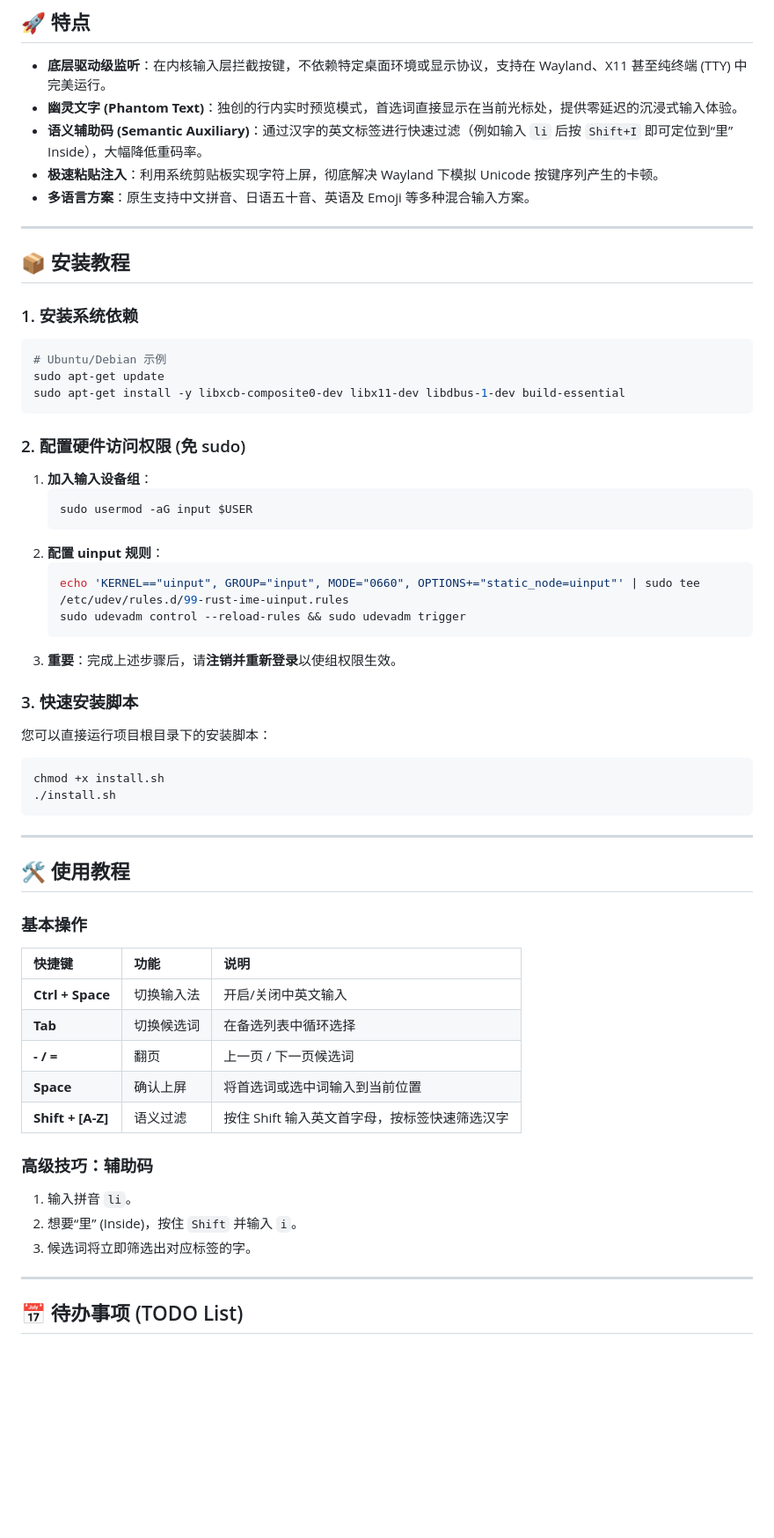
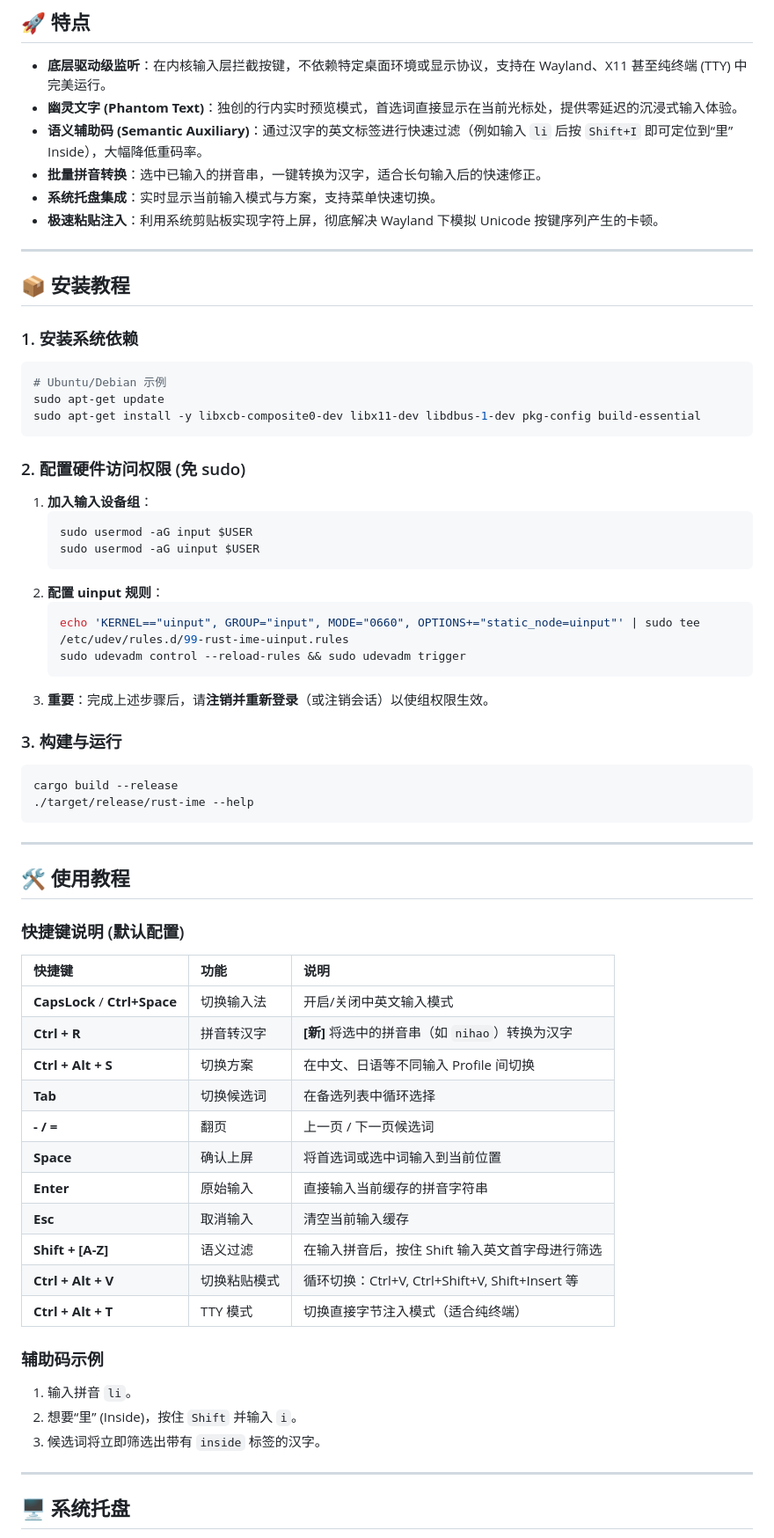
Before and after one commit to 123qweraz/rust_ime, a Markdown page: README.md, the part around one of its changes. Shown at 88% size. GitHub-like rendering; blank space fills up the shorter version.

Commit message:
docs: update readme with new features and shortcuts

````diff
--- a/README.md
+++ b/README.md
@@ -7,8 +7,9 @@
 - **底层驱动级监听**：在内核输入层拦截按键，不依赖特定桌面环境或显示协议，支持在 Wayland、X11 甚至纯终端 (TTY) 中完美运行。
 - **幽灵文字 (Phantom Text)**：独创的行内实时预览模式，首选词直接显示在当前光标处，提供零延迟的沉浸式输入体验。
 - **语义辅助码 (Semantic Auxiliary)**：通过汉字的英文标签进行快速过滤（例如输入 `li` 后按 `Shift+I` 即可定位到“里” Inside），大幅降低重码率。
+- **批量拼音转换**：选中已输入的拼音串，一键转换为汉字，适合长句输入后的快速修正。
+- **系统托盘集成**：实时显示当前输入模式与方案，支持菜单快速切换。
 - **极速粘贴注入**：利用系统剪贴板实现字符上屏，彻底解决 Wayland 下模拟 Unicode 按键序列产生的卡顿。
-- **多语言方案**：原生支持中文拼音、日语五十音、英语及 Emoji 等多种混合输入方案。
 
 ---
 
@@ -19,7 +20,7 @@
 ```bash
 # Ubuntu/Debian 示例
 sudo apt-get update
-sudo apt-get install -y libxcb-composite0-dev libx11-dev libdbus-1-dev build-essential
+sudo apt-get install -y libxcb-composite0-dev libx11-dev libdbus-1-dev pkg-config build-essential
 ```
 
 ### 2. 配置硬件访问权限 (免 sudo)
@@ -27,42 +28,48 @@ sudo apt-get install -y libxcb-composite0-dev libx11-dev libdbus-1-dev build-ess
 1. **加入输入设备组**：
    ```bash
    sudo usermod -aG input $USER
+   sudo usermod -aG uinput $USER
    ```
 2. **配置 uinput 规则**：
    ```bash
    echo 'KERNEL=="uinput", GROUP="input", MODE="0660", OPTIONS+="static_node=uinput"' | sudo tee /etc/udev/rules.d/99-rust-ime-uinput.rules
    sudo udevadm control --reload-rules && sudo udevadm trigger
    ```
-3. **重要**：完成上述步骤后，请**注销并重新登录**以使组权限生效。
+3. **重要**：完成上述步骤后，请**注销并重新登录**（或注销会话）以使组权限生效。
 
-### 3. 快速安装脚本
+### 3. 构建与运行
 
-您可以直接运行项目根目录下的安装脚本：
 ```bash
-chmod +x install.sh
-./install.sh
+cargo build --release
+./target/release/rust-ime --help
 ```
 
 ---
 
 ## 🛠 使用教程
 
-### 基本操作
+### 快捷键说明 (默认配置)
 
 | 快捷键 | 功能 | 说明 |
 | :--- | :--- | :--- |
-| **Ctrl + Space** | 切换输入法 | 开启/关闭中英文输入 |
+| **CapsLock** / **Ctrl+Space** | 切换输入法 | 开启/关闭中英文输入模式 |
+| **Ctrl + R** | 拼音转汉字 | **[新]** 将选中的拼音串（如 `nihao`）转换为汉字 |
+| **Ctrl + Alt + S** | 切换方案 | 在中文、日语等不同输入 Profile 间切换 |
 | **Tab** | 切换候选词 | 在备选列表中循环选择 |
 | **- / =** | 翻页 | 上一页 / 下一页候选词 |
 | **Space** | 确认上屏 | 将首选词或选中词输入到当前位置 |
-| **Shift + [A-Z]** | 语义过滤 | 按住 Shift 输入英文首字母，按标签快速筛选汉字 |
+| **Enter** | 原始输入 | 直接输入当前缓存的拼音字符串 |
+| **Esc** | 取消输入 | 清空当前输入缓存 |
+| **Shift + [A-Z]** | 语义过滤 | 在输入拼音后，按住 Shift 输入英文首字母进行筛选 |
+| **Ctrl + Alt + V** | 切换粘贴模式 | 循环切换：Ctrl+V, Ctrl+Shift+V, Shift+Insert 等 |
+| **Ctrl + Alt + T** | TTY 模式 | 切换直接字节注入模式（适合纯终端） |
 
-### 高级技巧：辅助码
+### 辅助码示例
 1. 输入拼音 `li`。
 2. 想要“里” (Inside)，按住 `Shift` 并输入 `i`。
-3. 候选词将立即筛选出对应标签的字。
+3. 候选词将立即筛选出带有 `inside` 标签的汉字。
 
 ---
 
-## 📅 待办事项 (TODO List)
+## 🖥 系统托盘
 
````
Also changed, not shown: other parts of README.md (+6 -13 lines).
